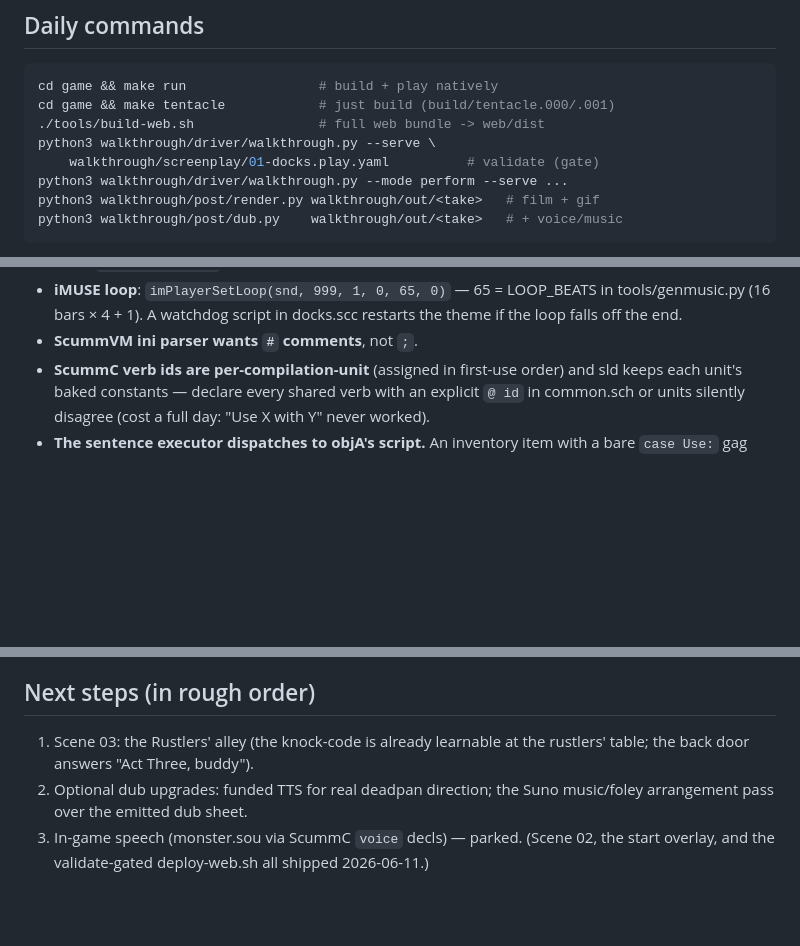
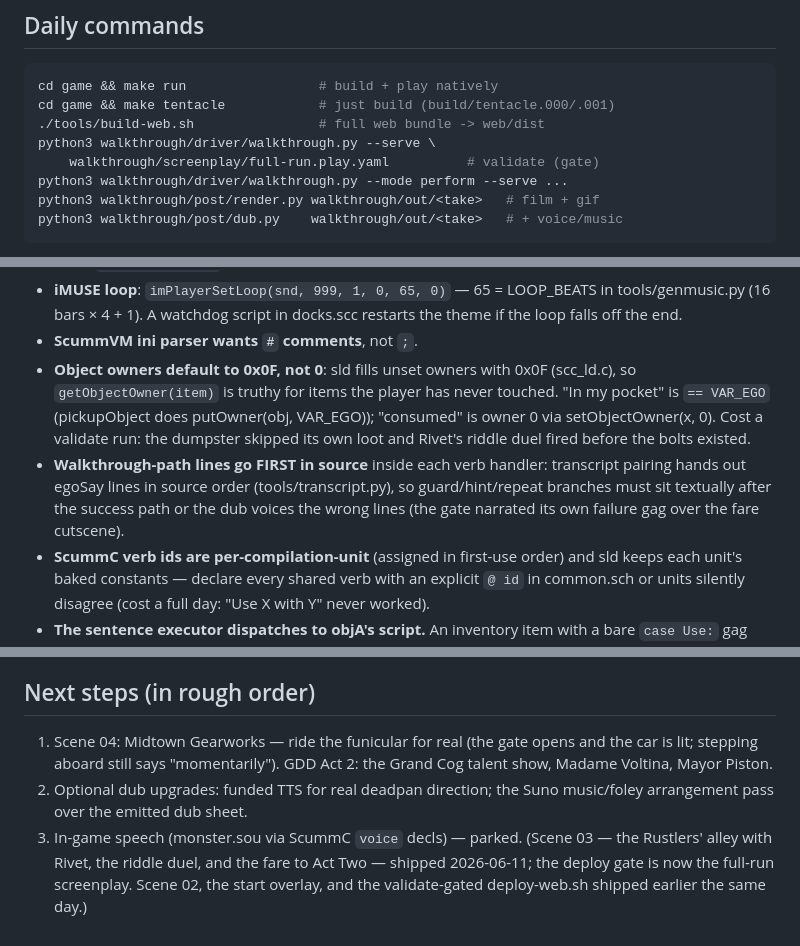
Before and after one commit to groblegark/clankeyisland, a Markdown page: docs/NOTES.md, 3 parts joined by grey strips. Drawn GitHub-style; blank space fills up the shorter version.

Commit message:
Ship Scene 03: full-run production film, line-order fix, full-run deploy gate
Dub line pairing reads egoSay lines in source order, so success-path
lines now precede guard/hint branches in the gate and Rivet handlers
(logic unchanged). New film docs/media/walkthrough-story-so-far.mp4
(481s, 57 voiced lines, frame-synced). deploy-web.sh gate is now the
full-run screenplay (boot to the Act Two threshold).

Co-Authored-By: Claude Fable 5 <noreply@anthropic.com>

```diff
--- a/docs/NOTES.md
+++ b/docs/NOTES.md
@@ -11,7 +11,7 @@ cd game && make run                 # build + play natively
 cd game && make tentacle            # just build (build/tentacle.000/.001)
 ./tools/build-web.sh                # full web bundle -> web/dist
 python3 walkthrough/driver/walkthrough.py --serve \
-    walkthrough/screenplay/01-docks.play.yaml          # validate (gate)
+    walkthrough/screenplay/full-run.play.yaml          # validate (gate)
 python3 walkthrough/driver/walkthrough.py --mode perform --serve ...
 python3 walkthrough/post/render.py walkthrough/out/<take>   # film + gif
 python3 walkthrough/post/dub.py    walkthrough/out/<take>   # + voice/music
@@ -54,6 +54,17 @@ https://groblegark.github.io/clankeyisland/ about a minute later.
   LOOP_BEATS in tools/genmusic.py (16 bars × 4 + 1). A watchdog script
   in docks.scc restarts the theme if the loop falls off the end.
 - **ScummVM ini parser wants `#` comments**, not `;`.
+- **Object owners default to 0x0F, not 0**: sld fills unset owners with
+  0x0F (scc_ld.c), so `getObjectOwner(item)` is truthy for items the
+  player has never touched. "In my pocket" is `== VAR_EGO` (pickupObject
+  does putOwner(obj, VAR_EGO)); "consumed" is owner 0 via
+  setObjectOwner(x, 0). Cost a validate run: the dumpster skipped its
+  own loot and Rivet's riddle duel fired before the bolts existed.
+- **Walkthrough-path lines go FIRST in source** inside each verb
+  handler: transcript pairing hands out egoSay lines in source order
+  (tools/transcript.py), so guard/hint/repeat branches must sit
+  textually after the success path or the dub voices the wrong lines
+  (the gate narrated its own failure gag over the fare cutscene).
 - **ScummC verb ids are per-compilation-unit** (assigned in first-use
   order) and sld keeps each unit's baked constants — declare every
   shared verb with an explicit `@ id` in common.sch or units silently
@@ -93,10 +104,13 @@ https://groblegark.github.io/clankeyisland/ about a minute later.
 
 ## Next steps (in rough order)
 
-1. Scene 03: the Rustlers' alley (the knock-code is already learnable
-   at the rustlers' table; the back door answers "Act Three, buddy").
+1. Scene 04: Midtown Gearworks — ride the funicular for real (the gate
+   opens and the car is lit; stepping aboard still says "momentarily").
+   GDD Act 2: the Grand Cog talent show, Madame Voltina, Mayor Piston.
 2. Optional dub upgrades: funded TTS for real deadpan direction; the
    Suno music/foley arrangement pass over the emitted dub sheet.
 3. In-game speech (monster.sou via ScummC `voice` decls) — parked.
-(Scene 02, the start overlay, and the validate-gated deploy-web.sh all
-shipped 2026-06-11.)
+(Scene 03 — the Rustlers' alley with Rivet, the riddle duel, and the
+fare to Act Two — shipped 2026-06-11; the deploy gate is now the
+full-run screenplay. Scene 02, the start overlay, and the
+validate-gated deploy-web.sh shipped earlier the same day.)
```
Also changed, not shown: README.md (+7 -2 lines), docs/media/docks.gif, 5 other files.
